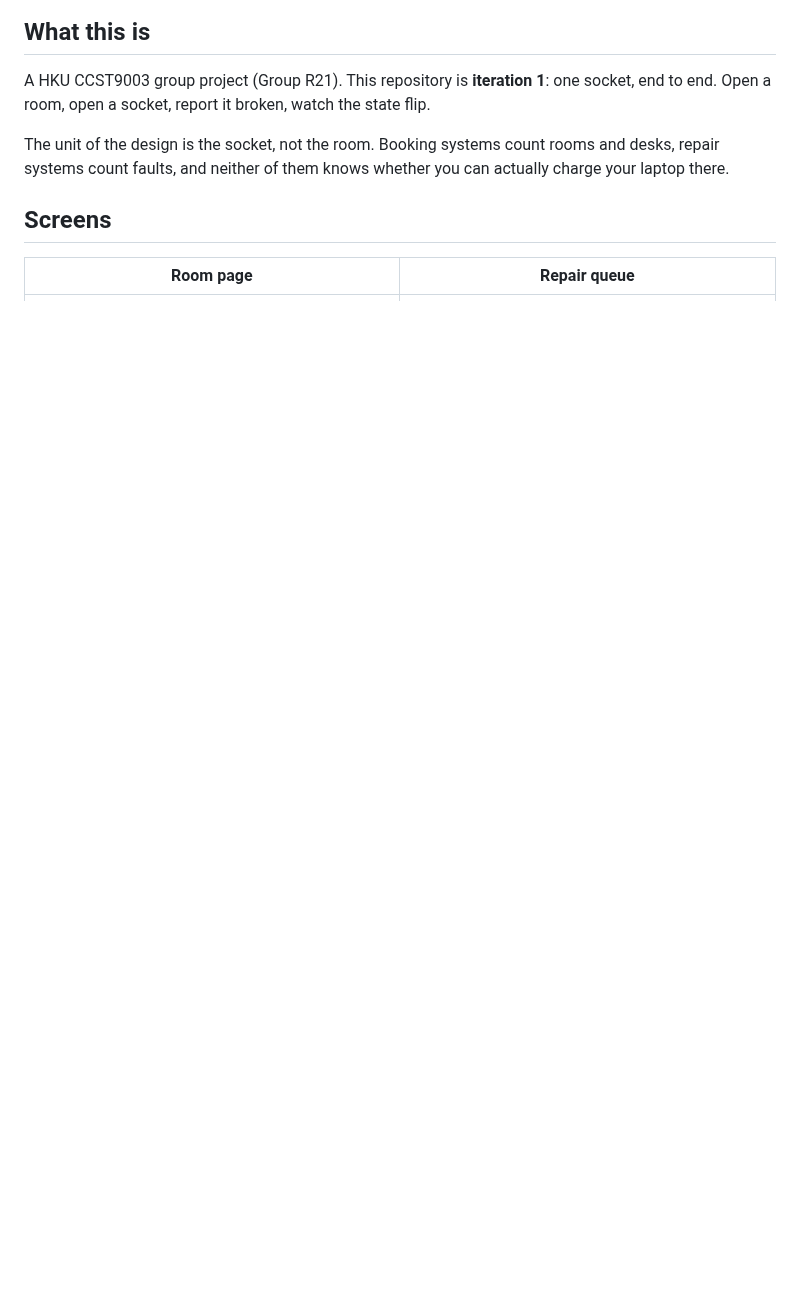
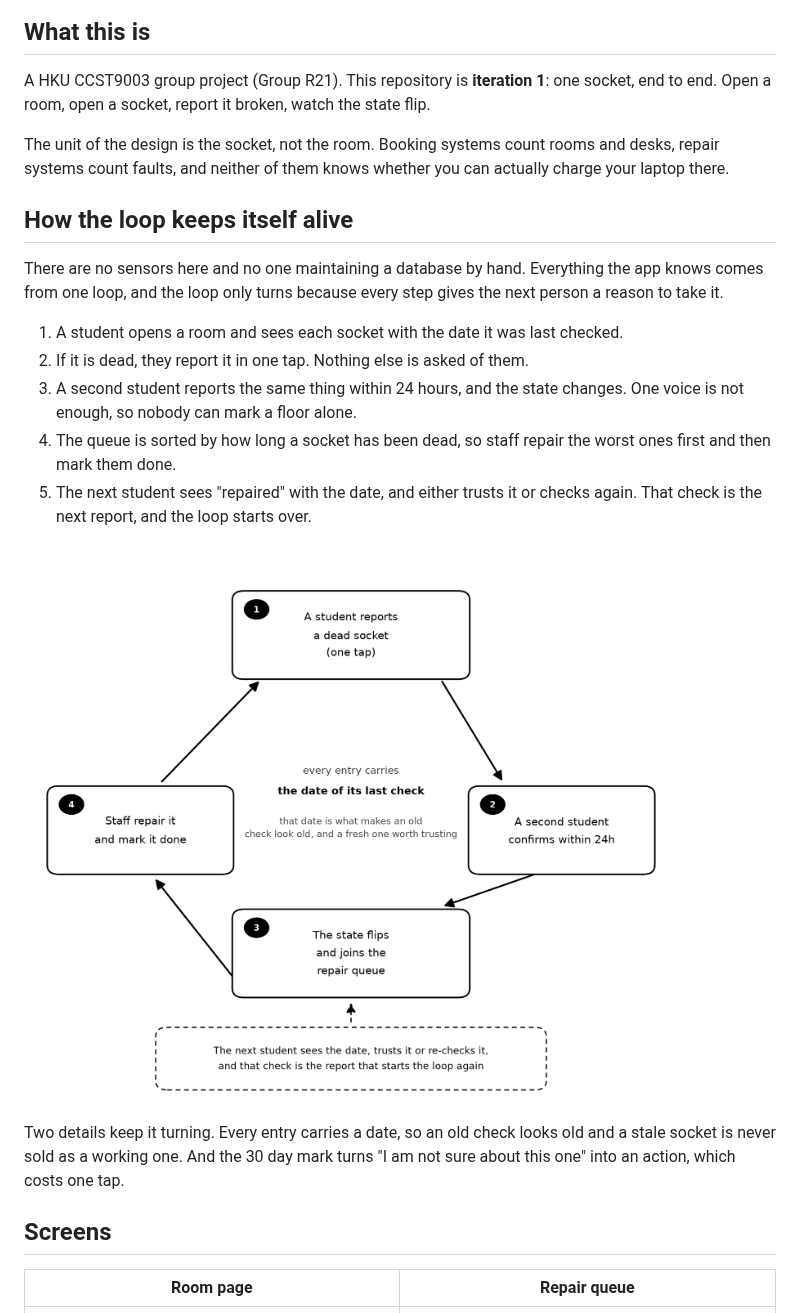
Before and after one commit to HenryLiu520/hku-socket-finder, a Markdown page: README.md, the part around the change. GitHub-like rendering; pictures changed too: docs/diagrams/loop.png (added); blank space fills up the shorter version.

Commit message:
Explain the loop that keeps the data alive, with a diagram

```diff
--- a/README.md
+++ b/README.md
@@ -13,6 +13,20 @@ Open a room, open a socket, report it broken, watch the state flip.
 
 The unit of the design is the socket, not the room. Booking systems count rooms and desks, repair systems
 count faults, and neither of them knows whether you can actually charge your laptop there.
+
+## How the loop keeps itself alive
+
+There are no sensors here and no one maintaining a database by hand. Everything the app knows comes from one loop, and the loop only turns because every step gives the next person a reason to take it.
+
+1. A student opens a room and sees each socket with the date it was last checked.
+2. If it is dead, they report it in one tap. Nothing else is asked of them.
+3. A second student reports the same thing within 24 hours, and the state changes. One voice is not enough, so nobody can mark a floor alone.
+4. The queue is sorted by how long a socket has been dead, so staff repair the worst ones first and then mark them done.
+5. The next student sees "repaired" with the date, and either trusts it or checks again. That check is the next report, and the loop starts over.
+
+![The loop](docs/diagrams/loop.png)
+
+Two details keep it turning. Every entry carries a date, so an old check looks old and a stale socket is never sold as a working one. And the 30 day mark turns "I am not sure about this one" into an action, which costs one tap.
 
 ## Screens
 
```
Also changed, not shown: README.zh-CN.md (+14 -0 lines), README.zh-TW.md (+14 -0 lines).
